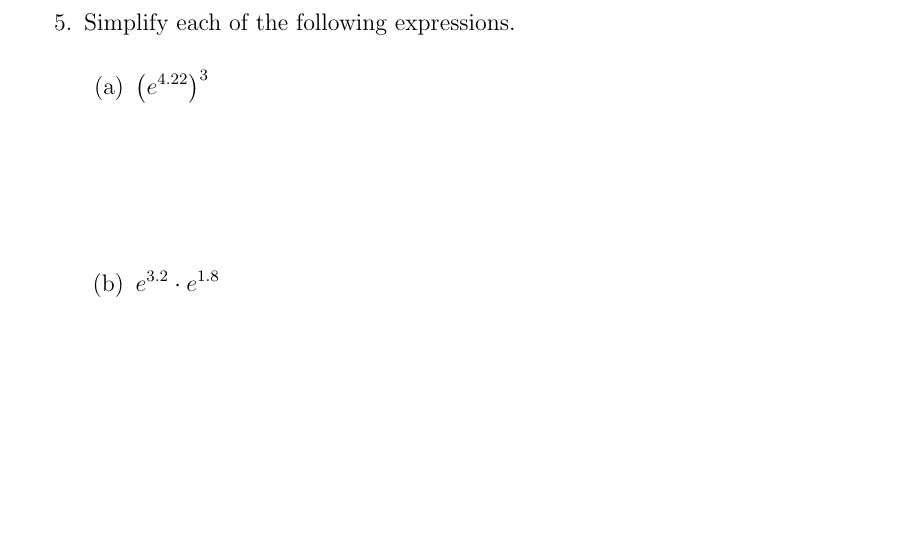
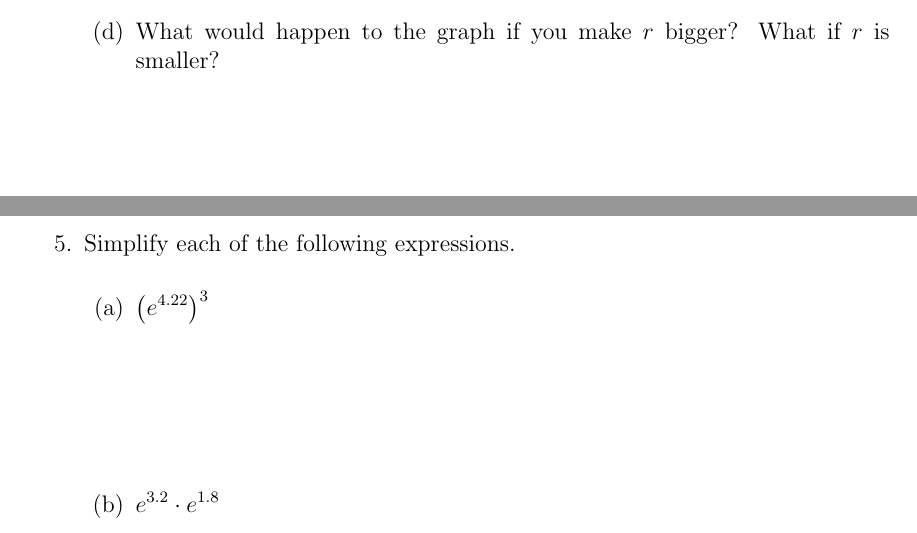
Before and after one commit to KellyBlack/Precalculus, a LaTeX thesis (labManual.tex, which reads exponentials/section_naturalExponential.tex): part of page 119 of 235 before the commit and two parts of pages 118 and 119 of 235 after it, the two joined at a grey line, cut at the place of the change, the shorter picture padded with empty space. The pictures show the PDF file labManual.pdf that the author committed with the source.

Commit message:
Added one question about rate of increase for the activity on the natural exponential

```diff
--- a/exponentials/section_naturalExponential.tex
+++ b/exponentials/section_naturalExponential.tex
@@ -129,6 +129,12 @@
 
     \vspace{3em}
 
+  \item What would happen to the graph if you make $r$ bigger? What if
+    $r$ is smaller?
+
+    \vspace{3em}
+
+
   \end{subproblem}
 
 \clearpage
```
Also changed, not shown: labManual.pdf.
